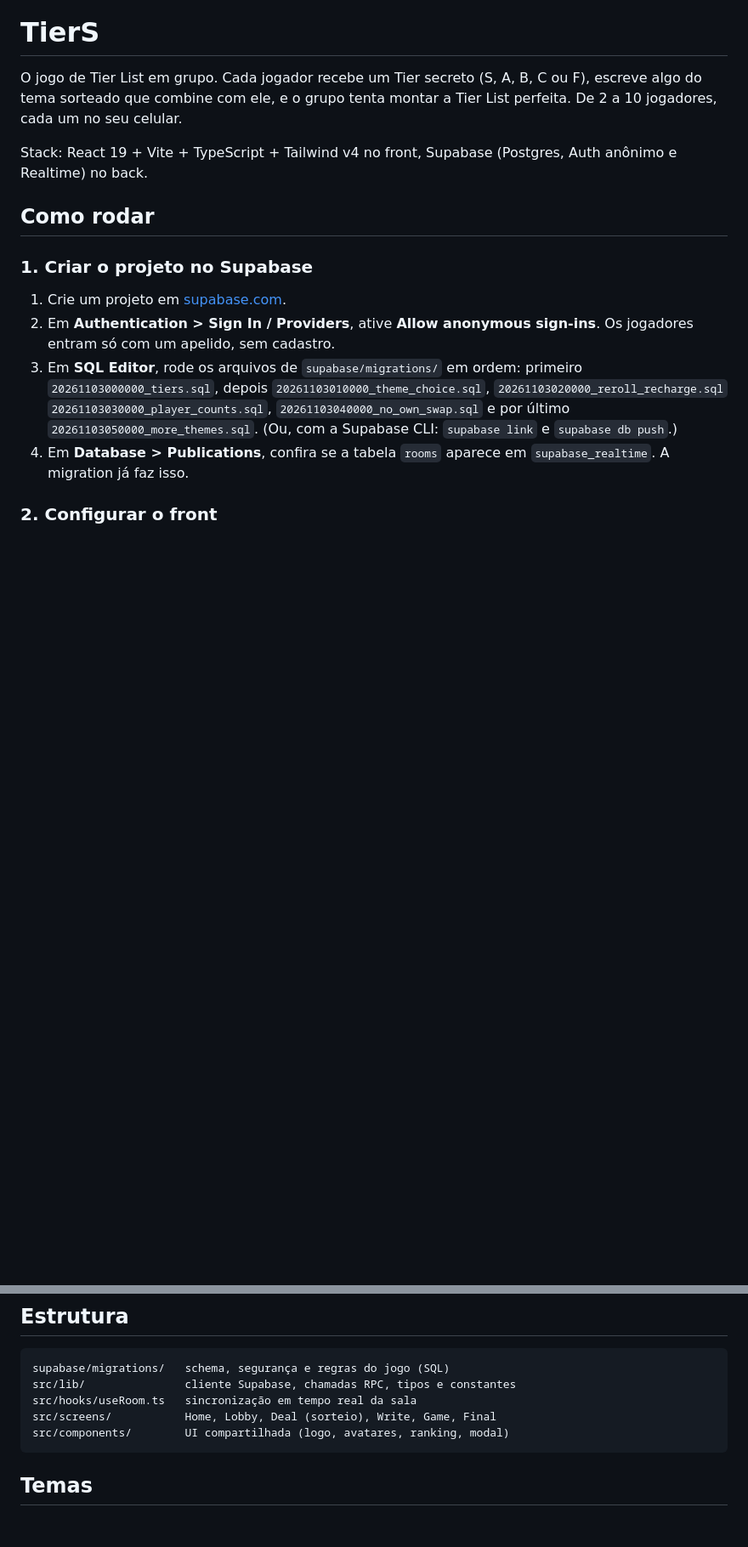
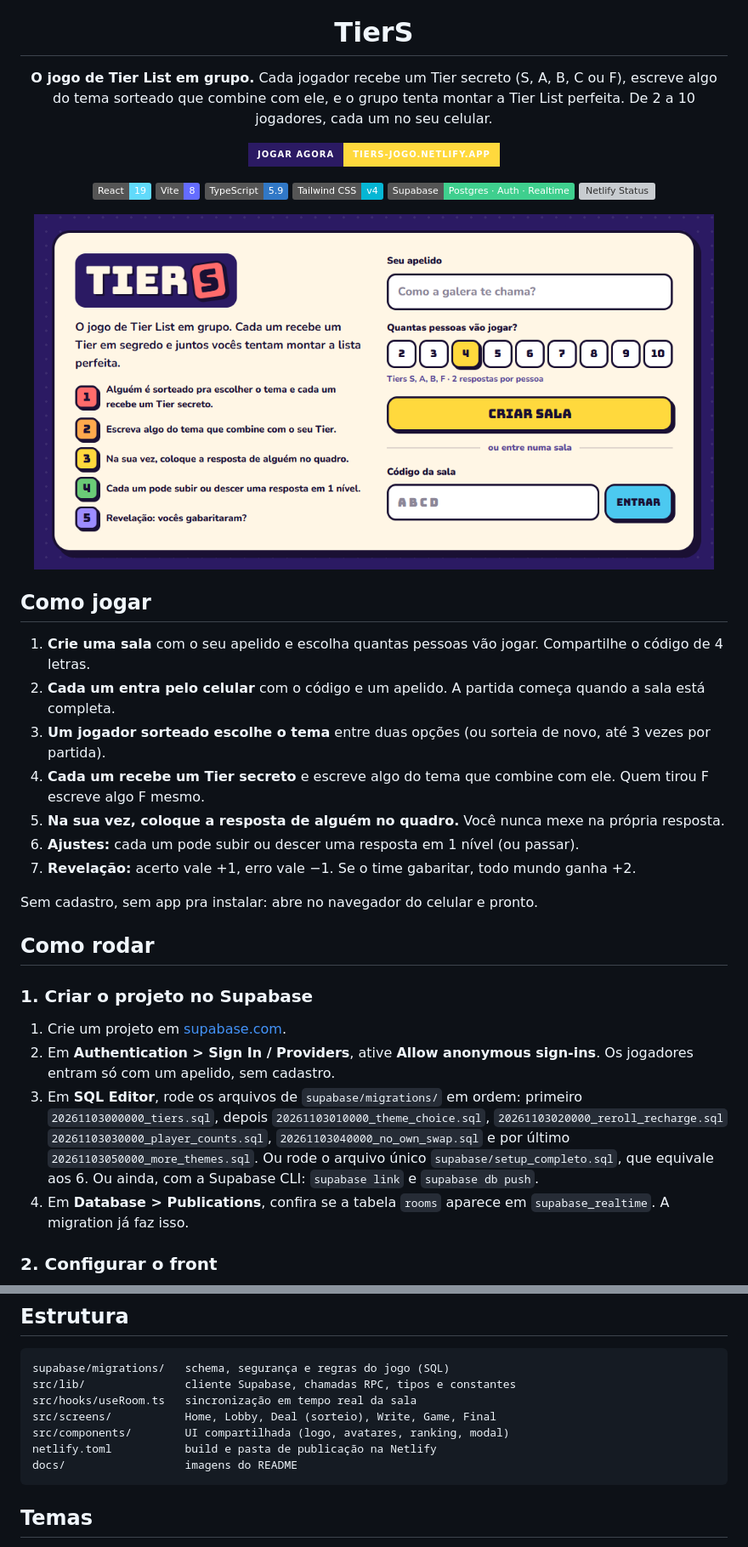
Before and after one commit to matheuspeixotoo/TierS, a Markdown page: README.md, 2 parts joined by grey strips. Shown at 85% size. Drawn GitHub-style; pictures changed too: docs/home.png (added); badges without logos; blank space fills up the shorter version; grey boxes are pictures that could not be loaded.

Commit message:
README para o GitHub: capa, como jogar, badges e deploy na Netlify
Adiciona docs/home.png (tela inicial), o botao Deploy to Netlify,
o link do jogo no ar e um .gitattributes com LF para arquivos de texto.

````diff
--- a/README.md
+++ b/README.md
@@ -1,8 +5,31 @@
 # TierS
 
-O jogo de Tier List em grupo. Cada jogador recebe um Tier secreto (S, A, B, C ou F), escreve algo do tema sorteado que combine com ele, e o grupo tenta montar a Tier List perfeita. De 2 a 10 jogadores, cada um no seu celular.
+**O jogo de Tier List em grupo.** Cada jogador recebe um Tier secreto (S, A, B, C ou F), escreve algo do tema sorteado que combine com ele, e o grupo tenta montar a Tier List perfeita. De 2 a 10 jogadores, cada um no seu celular.
 
-Stack: React 19 + Vite + TypeScript + Tailwind v4 no front, Supabase (Postgres, Auth anônimo e Realtime) no back.
+[![Jogar agora](https://img.shields.io/badge/Jogar_agora-tiers--jogo.netlify.app-FFD93D?style=for-the-badge&logo=netlify&logoColor=2B1A63&labelColor=2B1A63)](https://tiers-jogo.netlify.app)
+
+![React 19](https://img.shields.io/badge/React-19-61DAFB?logo=react&logoColor=white)
+![Vite](https://img.shields.io/badge/Vite-8-646CFF?logo=vite&logoColor=white)
+![TypeScript](https://img.shields.io/badge/TypeScript-5.9-3178C6?logo=typescript&logoColor=white)
+![Tailwind CSS v4](https://img.shields.io/badge/Tailwind_CSS-v4-06B6D4?logo=tailwindcss&logoColor=white)
+![Supabase](https://img.shields.io/badge/Supabase-Postgres_·_Auth_·_Realtime-3FCF8E?logo=supabase&logoColor=white)
+![Netlify Status](https://api.netlify.com/api/v1/badges/017a88c2-f85e-46af-90d9-3ba53a7a92d5/deploy-status)
+
+<img src="docs/home.png" width="800" alt="Tela inicial do TierS: criar sala ou entrar com o código" />
+
+</div>
+
+## Como jogar
+
+1. **Crie uma sala** com o seu apelido e escolha quantas pessoas vão jogar. Compartilhe o código de 4 letras.
+2. **Cada um entra pelo celular** com o código e um apelido. A partida começa quando a sala está completa.
+3. **Um jogador sorteado escolhe o tema** entre duas opções (ou sorteia de novo, até 3 vezes por partida).
+4. **Cada um recebe um Tier secreto** e escreve algo do tema que combine com ele. Quem tirou F escreve algo F mesmo.
+5. **Na sua vez, coloque a resposta de alguém no quadro.** Você nunca mexe na própria resposta.
+6. **Ajustes:** cada um pode subir ou descer uma resposta em 1 nível (ou passar).
+7. **Revelação:** acerto vale +1, erro vale −1. Se o time gabaritar, todo mundo ganha +2.
+
+Sem cadastro, sem app pra instalar: abre no navegador do celular e pronto.
 
 ## Como rodar
 
@@ -11,7 +38,7 @@ Stack: React 19 + Vite + TypeScript + Tailwind v4 no front, Supabase (Postgres,
 1. Crie um projeto em [supabase.com](https://supabase.com).
 2. Em **Authentication > Sign In / Providers**, ative **Allow anonymous sign-ins**. Os jogadores entram só com um apelido, sem cadastro.
 3. Em **SQL Editor**, rode os arquivos de `supabase/migrations/` em ordem: primeiro `20261103000000_tiers.sql`, depois `20261103010000_theme_choice.sql`, `20261103020000_reroll_recharge.sql` `20261103030000_player_counts.sql`, `20261103040000_no_own_swap.sql` e por último `20261103050000_more_themes.sql`.
-   (Ou, com a Supabase CLI: `supabase link` e `supabase db push`.)
+   Ou rode o arquivo único `supabase/setup_completo.sql`, que equivale aos 6. Ou ainda, com a Supabase CLI: `supabase link` e `supabase db push`.
 4. Em **Database > Publications**, confira se a tabela `rooms` aparece em `supabase_realtime`. A migration já faz isso.
 
 ### 2. Configurar o front
@@ -70,6 +103,8 @@ src/lib/               cliente Supabase, chamadas RPC, tipos e constantes
 src/hooks/useRoom.ts   sincronização em tempo real da sala
 src/screens/           Home, Lobby, Deal (sorteio), Write, Game, Final
 src/components/        UI compartilhada (logo, avatares, ranking, modal)
+netlify.toml           build e pasta de publicação na Netlify
+docs/                  imagens do README
 ```
 
 ## Temas
````
Also changed, not shown: other parts of README.md (+11 -1 lines), 1 other file.
